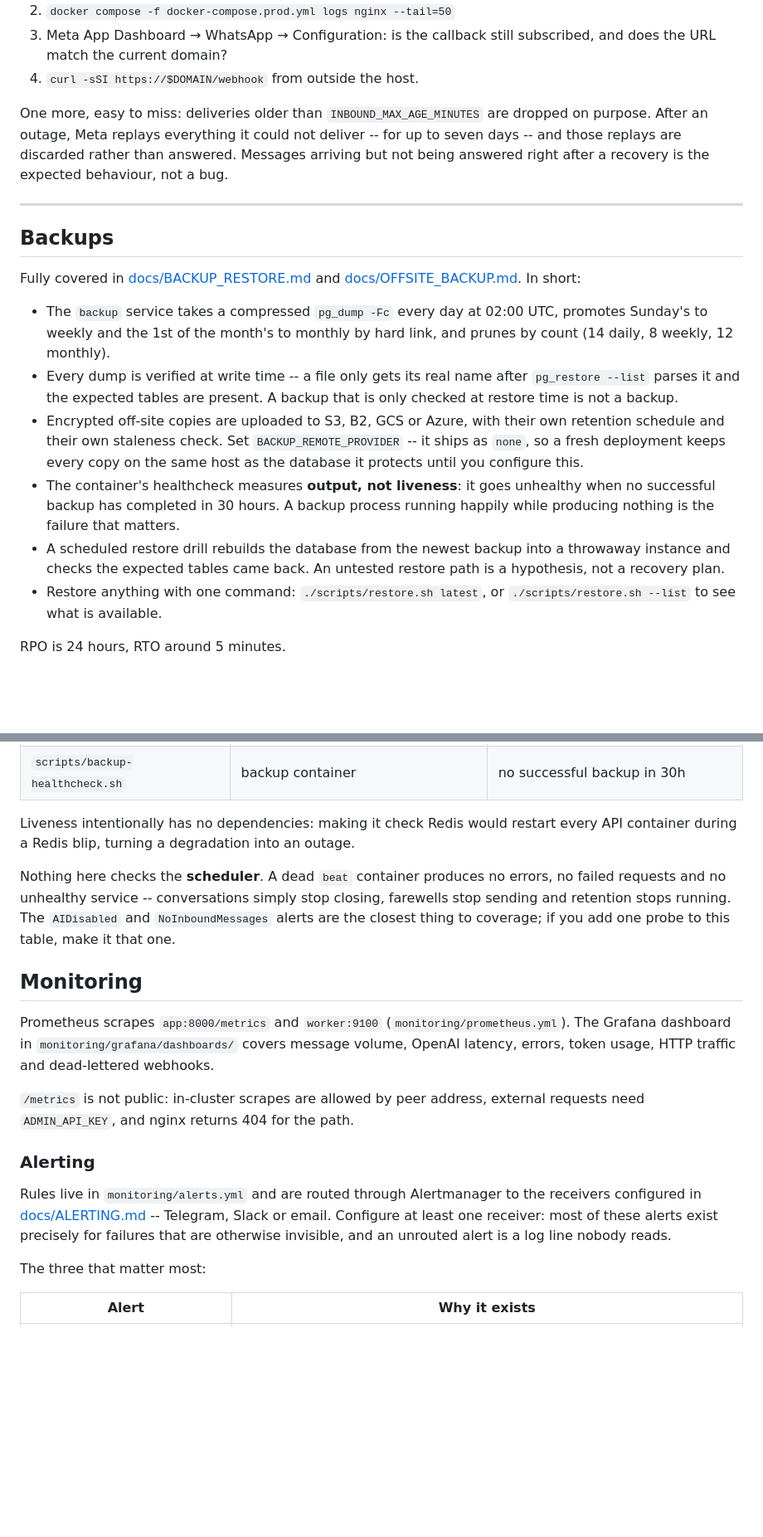
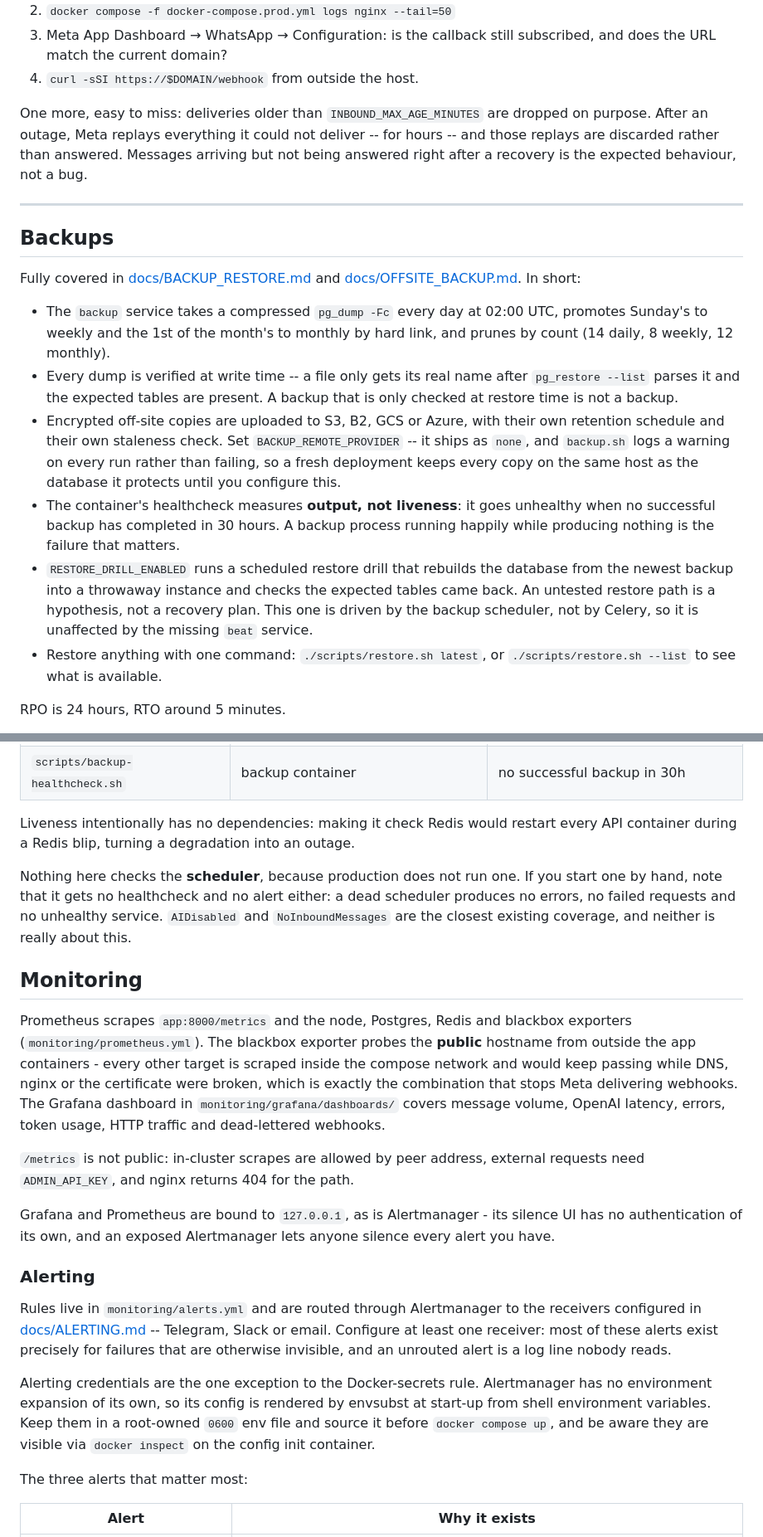
Before and after one commit to mohamedshhahat1/whatsapp-ai-bot, a Markdown page: docs/DEPLOYMENT.md, 2 parts joined by grey strips. Shown at 83% size. GitHub-like rendering; blank space fills up the shorter version.

```diff
--- a/docs/DEPLOYMENT.md
+++ b/docs/DEPLOYMENT.md
@@ -174,9 +216,9 @@ the `NoInboundMessages` alert exists. Check in this order:
 
 One more, easy to miss: deliveries older than `INBOUND_MAX_AGE_MINUTES` are
 dropped on purpose. After an outage, Meta replays everything it could not
-deliver -- for up to seven days -- and those replays are discarded rather than
-answered. Messages arriving but not being answered right after a recovery is
-the expected behaviour, not a bug.
+deliver -- for hours -- and those replays are discarded rather than answered.
+Messages arriving but not being answered right after a recovery is the
+expected behaviour, not a bug.
 
 ---
 
@@ -193,15 +235,17 @@ Fully covered in [docs/BACKUP_RESTORE.md](BACKUP_RESTORE.md) and
   that is only checked at restore time is not a backup.
 - Encrypted off-site copies are uploaded to S3, B2, GCS or Azure, with their
   own retention schedule and their own staleness check. Set
-  `BACKUP_REMOTE_PROVIDER` -- it ships as `none`, so a fresh deployment keeps
-  every copy on the same host as the database it protects until you configure
-  this.
+  `BACKUP_REMOTE_PROVIDER` -- it ships as `none`, and `backup.sh` logs a
+  warning on every run rather than failing, so a fresh deployment keeps every
+  copy on the same host as the database it protects until you configure this.
 - The container's healthcheck measures **output, not liveness**: it goes
   unhealthy when no successful backup has completed in 30 hours. A backup
   process running happily while producing nothing is the failure that matters.
-- A scheduled restore drill rebuilds the database from the newest backup into a
-  throwaway instance and checks the expected tables came back. An untested
-  restore path is a hypothesis, not a recovery plan.
+- `RESTORE_DRILL_ENABLED` runs a scheduled restore drill that rebuilds the
+  database from the newest backup into a throwaway instance and checks the
+  expected tables came back. An untested restore path is a hypothesis, not a
+  recovery plan. This one is driven by the backup scheduler, not by Celery, so
+  it is unaffected by the missing `beat` service.
 - Restore anything with one command: `./scripts/restore.sh latest`, or
   `./scripts/restore.sh --list` to see what is available.
 
@@ -308,21 +352,29 @@ Liveness intentionally has no dependencies: making it check Redis would
 restart every API container during a Redis blip, turning a degradation into
 an outage.
 
-Nothing here checks the **scheduler**. A dead `beat` container produces no
-errors, no failed requests and no unhealthy service -- conversations simply
-stop closing, farewells stop sending and retention stops running. The
-`AIDisabled` and `NoInboundMessages` alerts are the closest thing to coverage;
-if you add one probe to this table, make it that one.
+Nothing here checks the **scheduler**, because production does not run one. If
+you start one by hand, note that it gets no healthcheck and no alert either: a
+dead scheduler produces no errors, no failed requests and no unhealthy
+service. `AIDisabled` and `NoInboundMessages` are the closest existing
+coverage, and neither is really about this.
 
 ## Monitoring
 
-Prometheus scrapes `app:8000/metrics` and `worker:9100`
-(`monitoring/prometheus.yml`). The Grafana dashboard in
+Prometheus scrapes `app:8000/metrics` and the node, Postgres, Redis and
+blackbox exporters (`monitoring/prometheus.yml`). The blackbox exporter probes
+the **public** hostname from outside the app containers - every other target is
+scraped inside the compose network and would keep passing while DNS, nginx or
+the certificate were broken, which is exactly the combination that stops Meta
+delivering webhooks. The Grafana dashboard in
 `monitoring/grafana/dashboards/` covers message volume, OpenAI latency,
 errors, token usage, HTTP traffic and dead-lettered webhooks.
 
 `/metrics` is not public: in-cluster scrapes are allowed by peer address,
 external requests need `ADMIN_API_KEY`, and nginx returns 404 for the path.
+
+Grafana and Prometheus are bound to `127.0.0.1`, as is Alertmanager - its
+silence UI has no authentication of its own, and an exposed Alertmanager lets
+anyone silence every alert you have.
 
 ### Alerting
 
@@ -332,7 +384,13 @@ or email. Configure at least one receiver: most of these alerts exist precisely
 for failures that are otherwise invisible, and an unrouted alert is a log line
 nobody reads.
 
-The three that matter most:
+Alerting credentials are the one exception to the Docker-secrets rule.
+Alertmanager has no environment expansion of its own, so its config is rendered
+by envsubst at start-up from shell environment variables. Keep them in a
+root-owned `0600` env file and source it before `docker compose up`, and be
+aware they are visible via `docker inspect` on the config init container.
+
+The three alerts that matter most:
 
 | Alert | Why it exists |
 | --- | --- |
```
Also changed, not shown: other parts of docs/DEPLOYMENT.md (+63 -17 lines).
